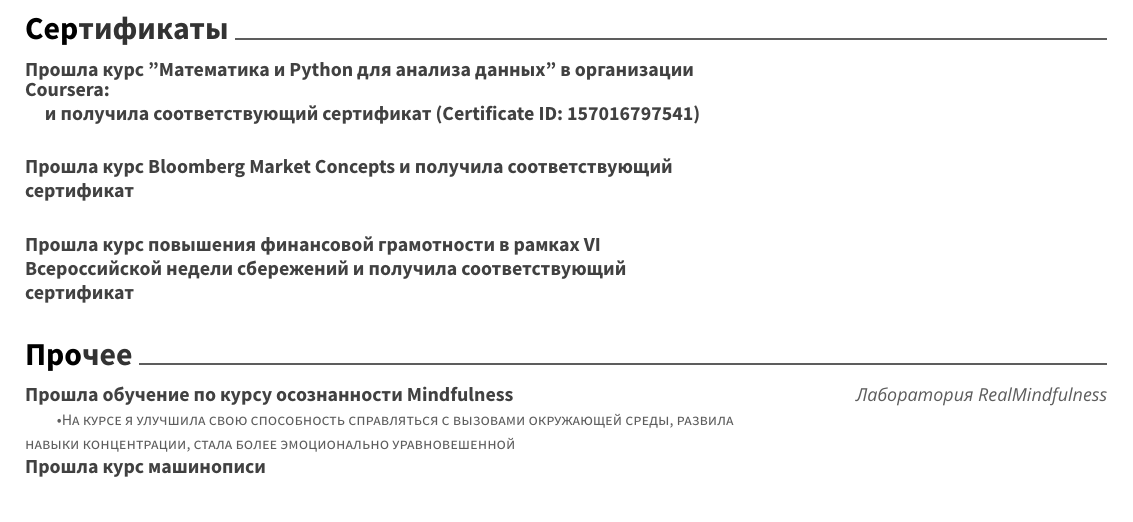
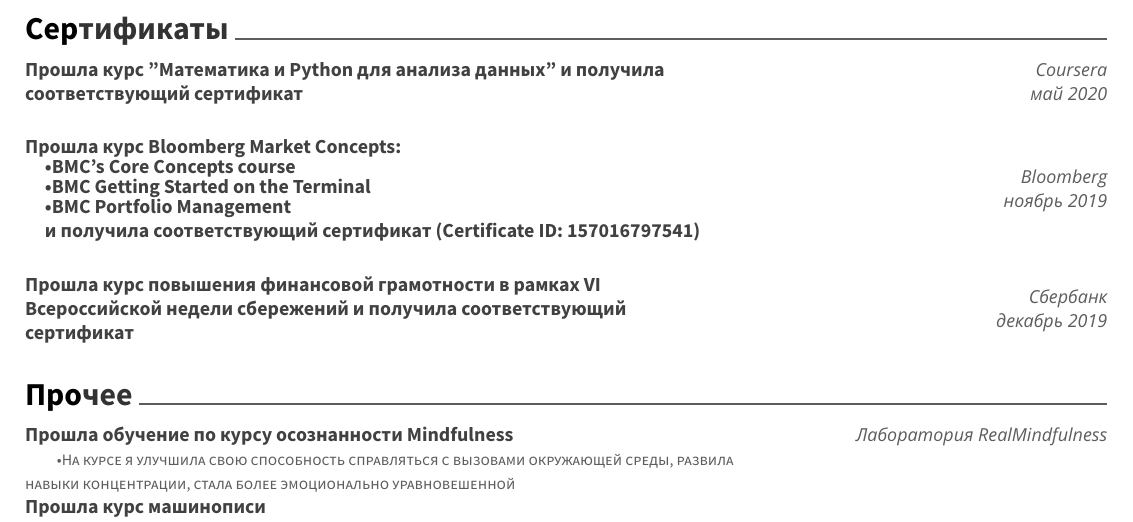
Before and after one commit to masanya99/best-cv-ever, a LaTeX CV (resume.tex): part of page 2 of 2, cut so that both start at the same text. The pictures show the PDF file resume.pdf that the author committed with the source.

Commit message:
Add files via upload

```diff
--- a/resume.tex
+++ b/resume.tex
@@ -140,24 +140,30 @@
 \begin{cventries}
 	\cventry
 		{}
-	{Прошла курс "Математика и Python для анализа данных" в организации Coursera:
-	\newline \quad и получила соответствующий сертификат (Certificate ID: 157016797541)}
-	{}
+	{Прошла курс "Математика и Python для анализа данных"  и получила соответствующий сертификат }
+	{Coursera
+	\newline май 2020}
 	{}
 	{}
 	\end{cventries} \vspace{-6mm} \begin{cventries}
 
 	\cventry
 		{}
-	{Прошла курс Bloomberg Market Concepts и получила соответствующий сертификат}
-	{}
+	{Прошла курс Bloomberg Market Concepts:
+	\newline \quad \bullet BMC's Core Concepts course
+	\newline \quad \bullet BMC Getting Started on the Terminal
+	\newline \quad \bullet BMC Portfolio Management
+	\newline \quad и получила соответствующий сертификат (Certificate ID: 157016797541)}
+	{Bloomberg
+	\newline ноябрь 2019}
 	{}
 	{}
 	\end{cventries} \vspace{-6mm} \begin{cventries}
 	\cventry
 {}
 	{Прошла курс повышения финансовой грамотности в рамках VI Всероссийской недели сбережений и получила соответствующий сертификат}
-	{}
+	{Сбербанк
+	\newline декабрь 2019}
 	{}
 	{}
 	\end{cventries}
```
Also changed, not shown: resume.pdf.
